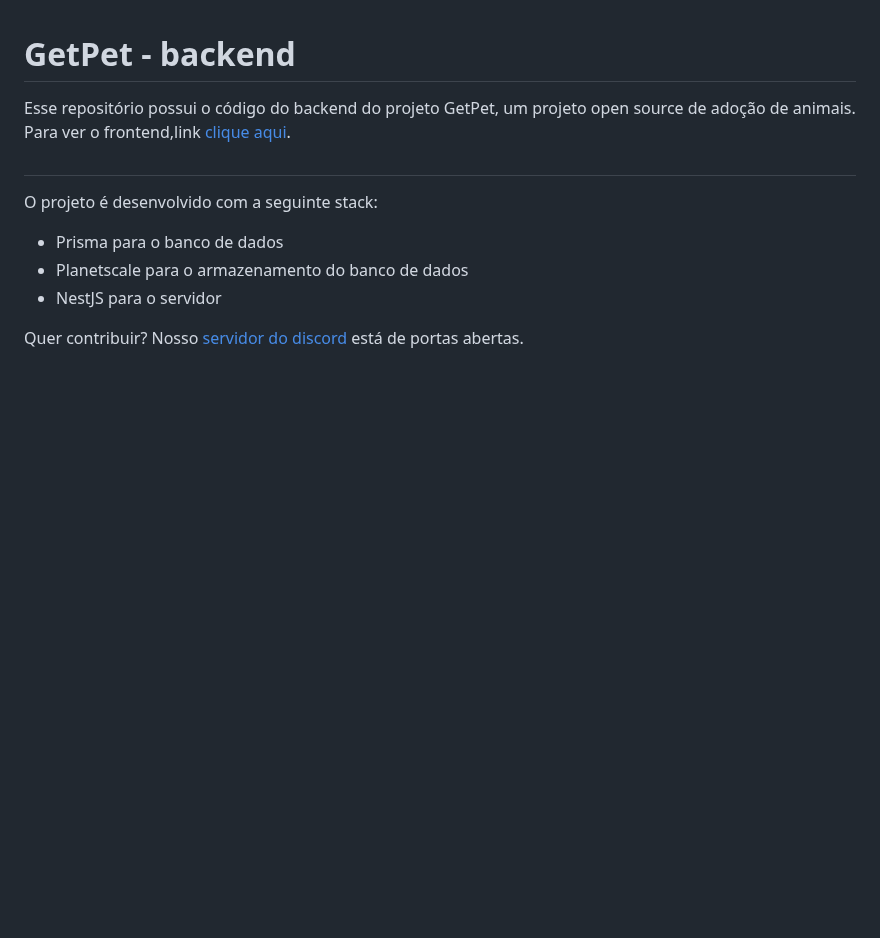
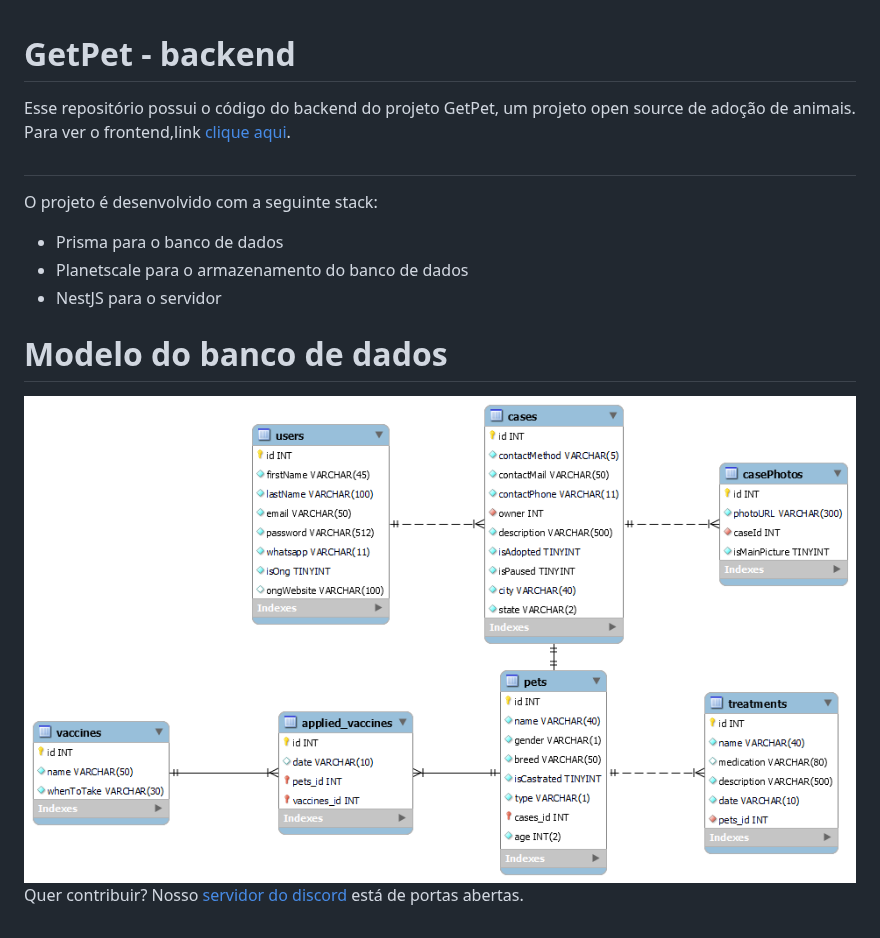
Before and after one commit to otaldonuness/meupetminhavida-back, a Markdown page: docs/README.md, the part around the change. Rendered like a GitHub page; pictures changed too: docs/ModeloInicialBancoDeDados.png (added); blank space fills up the shorter version.

Commit message:
chore: add database model image at the docs readme

```diff
--- a/docs/README.md
+++ b/docs/README.md
@@ -9,4 +9,8 @@ O projeto é desenvolvido com a seguinte stack:
 - Planetscale para o armazenamento do banco de dados
 - NestJS para o servidor
 
+# Modelo do banco de dados
+
+<img align="center" src="./ModeloInicialBancoDeDados.png">
+
 Quer contribuir? Nosso [servidor do discord](https://discord.com/invite/vwZWd2ev) está de portas abertas.
```
